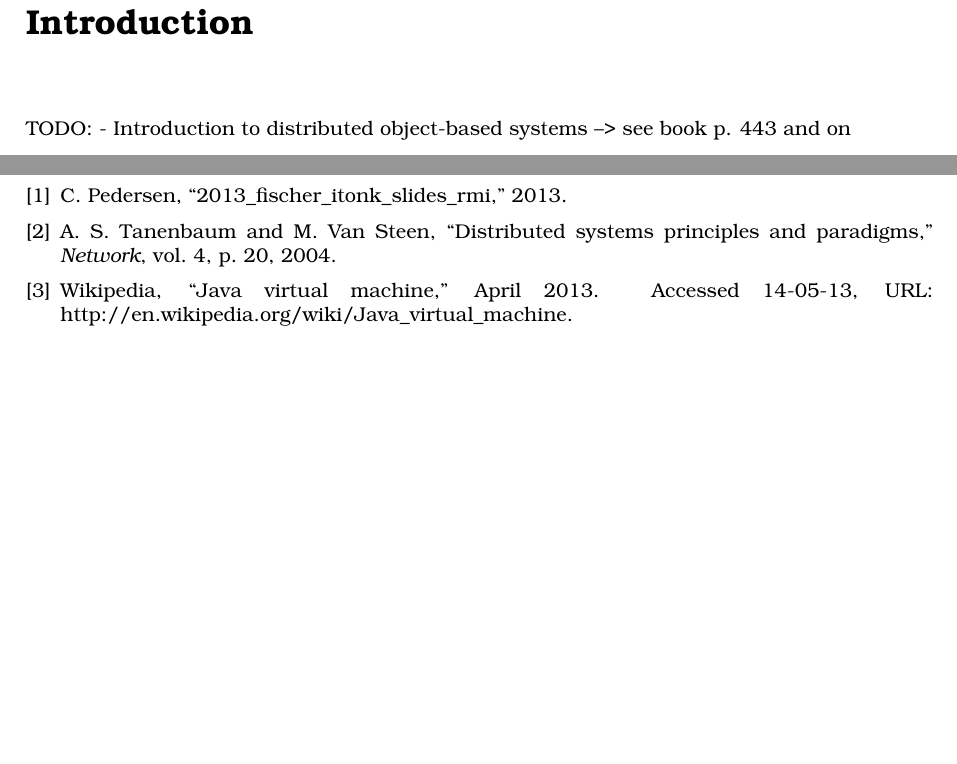
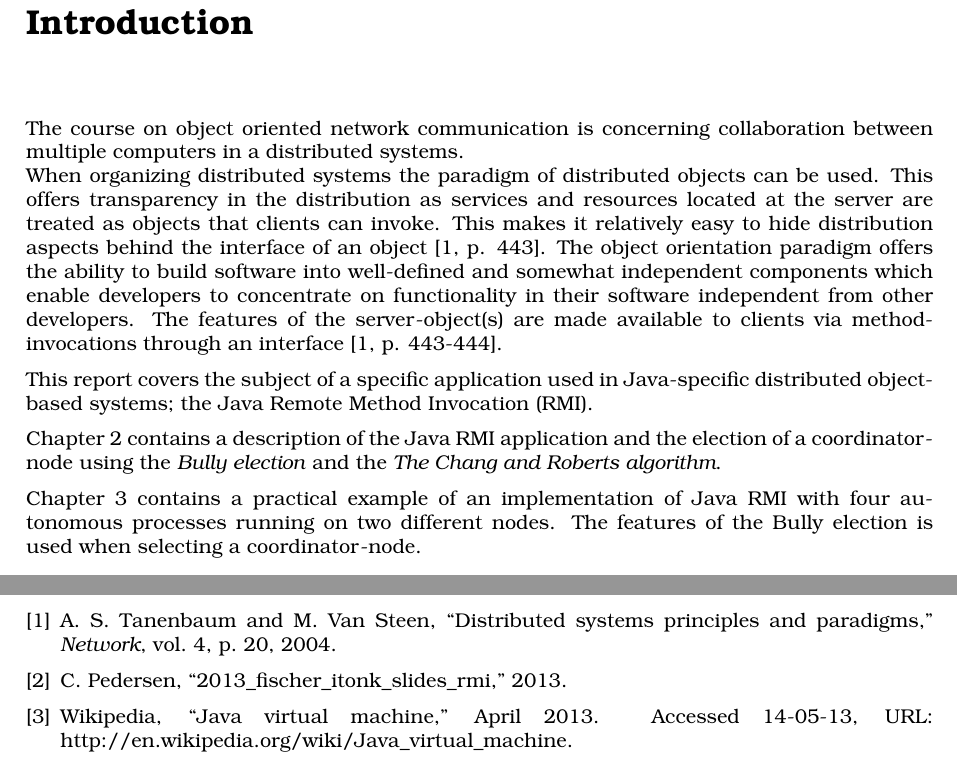
Before and after one commit to ITONK/KNOTI, a LaTeX document (Afleveringer/Java Remote Method Invocation/Main.tex, which reads Afleveringer/Java Remote Method Invocation/Introduction.tex): two parts of pages 4 and 12 of 12, joined at a grey line, cut so that both start at the same text, the shorter picture padded with empty space. Compiled offline with pdfLaTeX.

Commit message:
Introduction added

```diff
--- a/Afleveringer/Java Remote Method Invocation/Introduction.tex
+++ b/Afleveringer/Java Remote Method Invocation/Introduction.tex
@@ -3,8 +3,17 @@
 
 
 \chapter{Introduction}
+The course on object oriented network communication is concerning collaboration between multiple computers in a distributed systems.\\
+When organizing distributed systems the paradigm of distributed objects can be used. This offers transparency in the distribution as services and resources located at the server are treated as objects that clients can invoke. This makes it relatively easy to hide distribution aspects behind the interface of an object \cite[p. 443]{Tanenbaum}. The object orientation paradigm offers the ability to build software into well-defined and somewhat independent components which enable developers to concentrate on functionality in their software independent from other developers. The features of the server-object(s) are made available to clients via method-invocations through an interface \cite[p. 443-444]{Tanenbaum}.
 
-TODO:
-- Introduction to distributed object-based systems --> see book p. 443 and on
+
+This report covers the subject of a specific application used in Java-specific distributed object-based systems; the Java Remote Method Invocation (RMI).
+
+
+Chapter 2 contains a description of the Java RMI application and the election of a coordinator-node using the \textit{Bully election} and the \textit{The Chang and Roberts algorithm}.
+
+
+Chapter 3 contains a practical example of an implementation of Java RMI with four autonomous processes running on two different nodes. The features of the Bully election is used when selecting a coordinator-node.
+
 
 \end{document}
```
